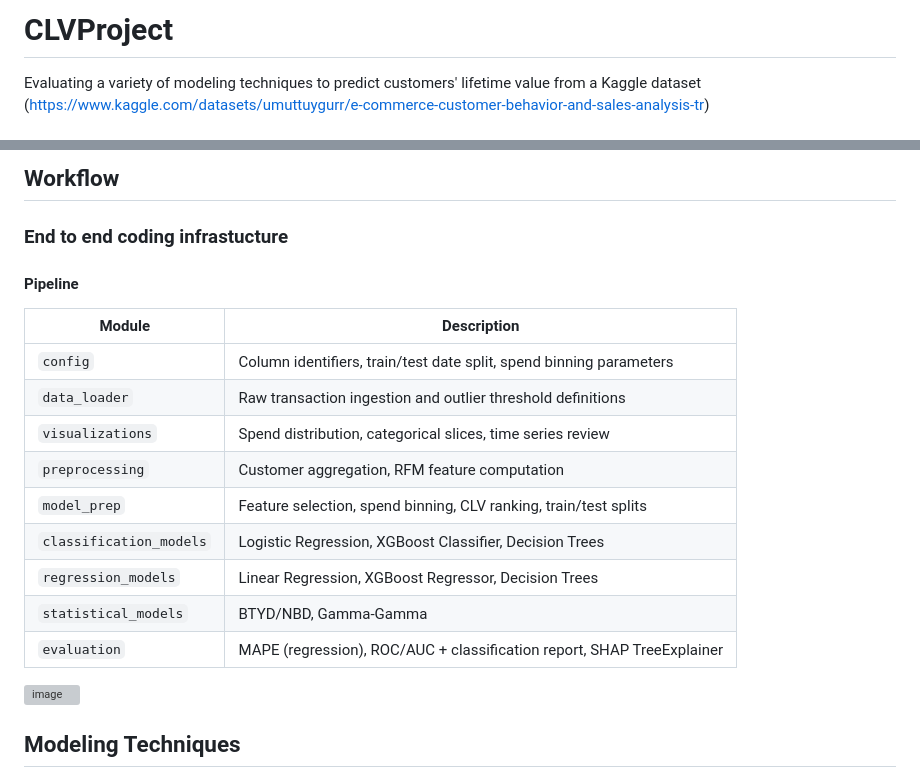
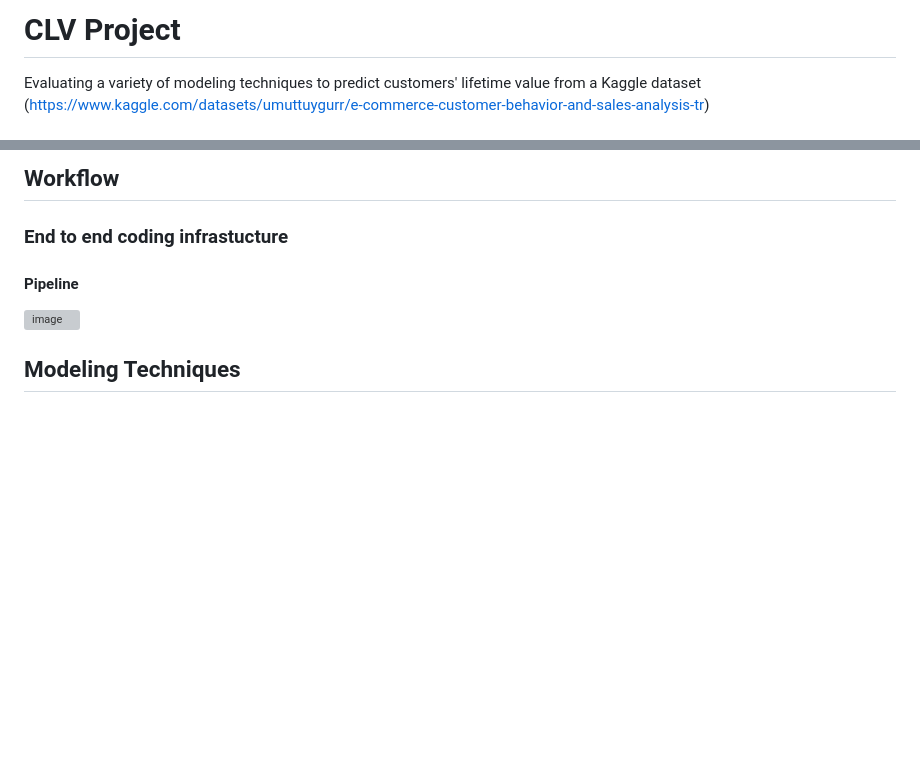
Before and after one commit to rossdw77/CLVProject.github.io, a Markdown page: README.md, 2 parts joined by grey strips. Rendered like a GitHub page; blank space fills up the shorter version; grey boxes are pictures that could not be loaded.

Commit message:
Fix project name and clean up module descriptions
Updated project name formatting and removed detailed module descriptions from the README.

```diff
--- a/README.md
+++ b/README.md
@@ -1,4 +1,4 @@
-# CLVProject
+# CLV Project
 Evaluating a variety of modeling techniques to predict customers' lifetime value from a Kaggle dataset (https://www.kaggle.com/datasets/umuttuygurr/e-commerce-customer-behavior-and-sales-analysis-tr)
 
 ## Summary
@@ -123,19 +123,6 @@ Ultimately the data was split using the dates below:
 #### Pipeline
 
 
-| Module | Description |
-|---|---|
-| `config` | Column identifiers, train/test date split, spend binning parameters |
-| `data_loader` | Raw transaction ingestion and outlier threshold definitions |
-| `visualizations` | Spend distribution, categorical slices, time series review |
-| `preprocessing` | Customer aggregation, RFM feature computation |
-| `model_prep` | Feature selection, spend binning, CLV ranking, train/test splits |
-| `classification_models` | Logistic Regression, XGBoost Classifier, Decision Trees |
-| `regression_models` | Linear Regression, XGBoost Regressor, Decision Trees |
-| `statistical_models` | BTYD/NBD, Gamma-Gamma |
-| `evaluation` | MAPE (regression), ROC/AUC + classification report, SHAP TreeExplainer |
-
-
 <img width="1440" height="680" alt="image" src="https://github.com/user-attachments/assets/ae5fc767-c4d8-4878-a081-29a3ca629b9b" />
 
 
```
Also changed, not shown: other parts of README.md (+6 -0 lines).
